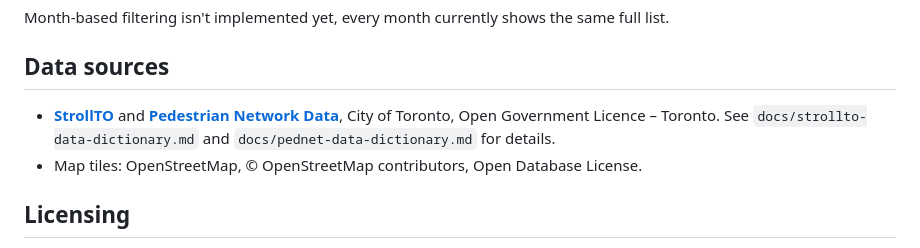
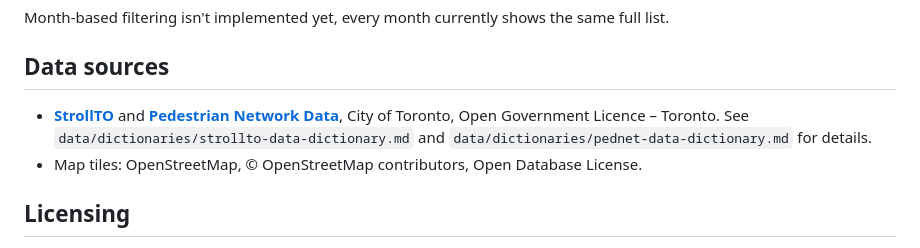
Before and after one commit to ReginaExMachina/happy-paths, a Markdown page: README.md, the part around the change. GitHub-like rendering.

```diff
--- a/README.md
+++ b/README.md
@@ -72,7 +72,7 @@ Month-based filtering isn't implemented yet, every month currently shows the sam
 
 ## Data sources
 
-- **[StrollTO](https://open.toronto.ca/dataset/strollto/)** and **[Pedestrian Network Data](https://open.toronto.ca/dataset/pedestrian-network/)**, City of Toronto, Open Government Licence – Toronto. See `docs/strollto-data-dictionary.md` and `docs/pednet-data-dictionary.md` for details.
+- **[StrollTO](https://open.toronto.ca/dataset/strollto/)** and **[Pedestrian Network Data](https://open.toronto.ca/dataset/pedestrian-network/)**, City of Toronto, Open Government Licence – Toronto. See `data/dictionaries/strollto-data-dictionary.md` and `data/dictionaries/pednet-data-dictionary.md` for details.
 - Map tiles: OpenStreetMap, © OpenStreetMap contributors, Open Database License.
 
 ## Licensing
```
